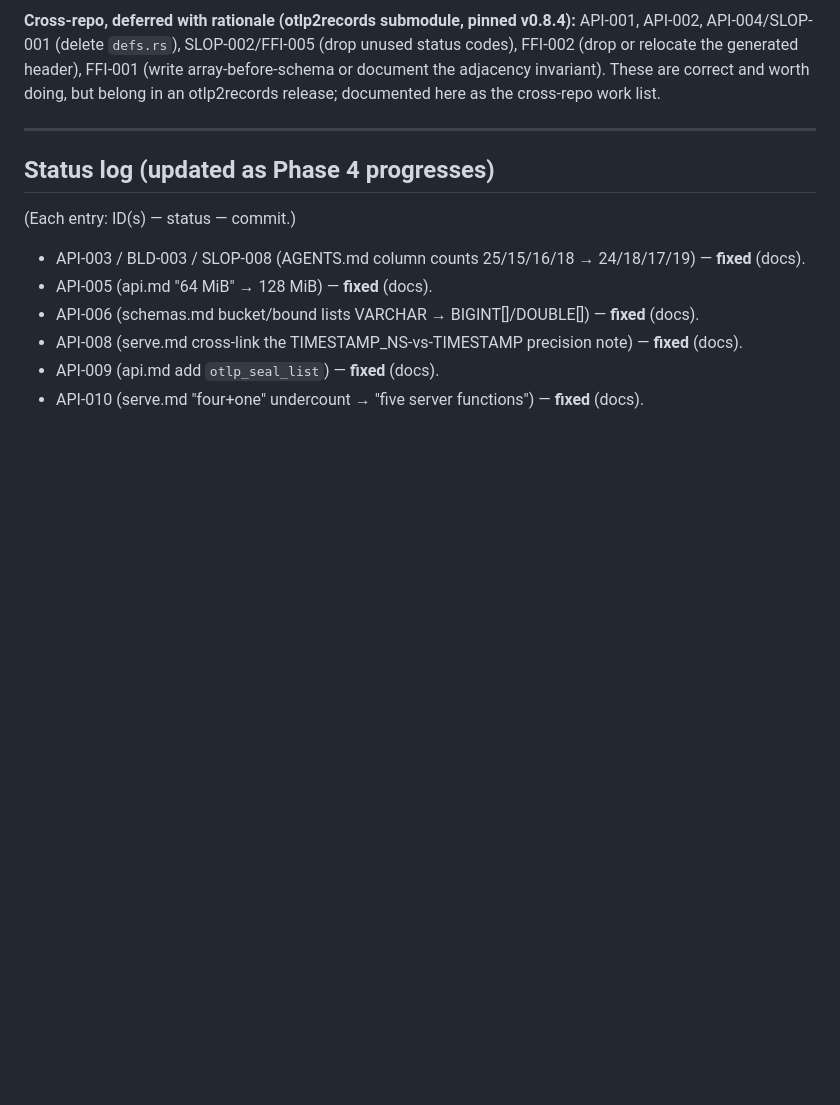
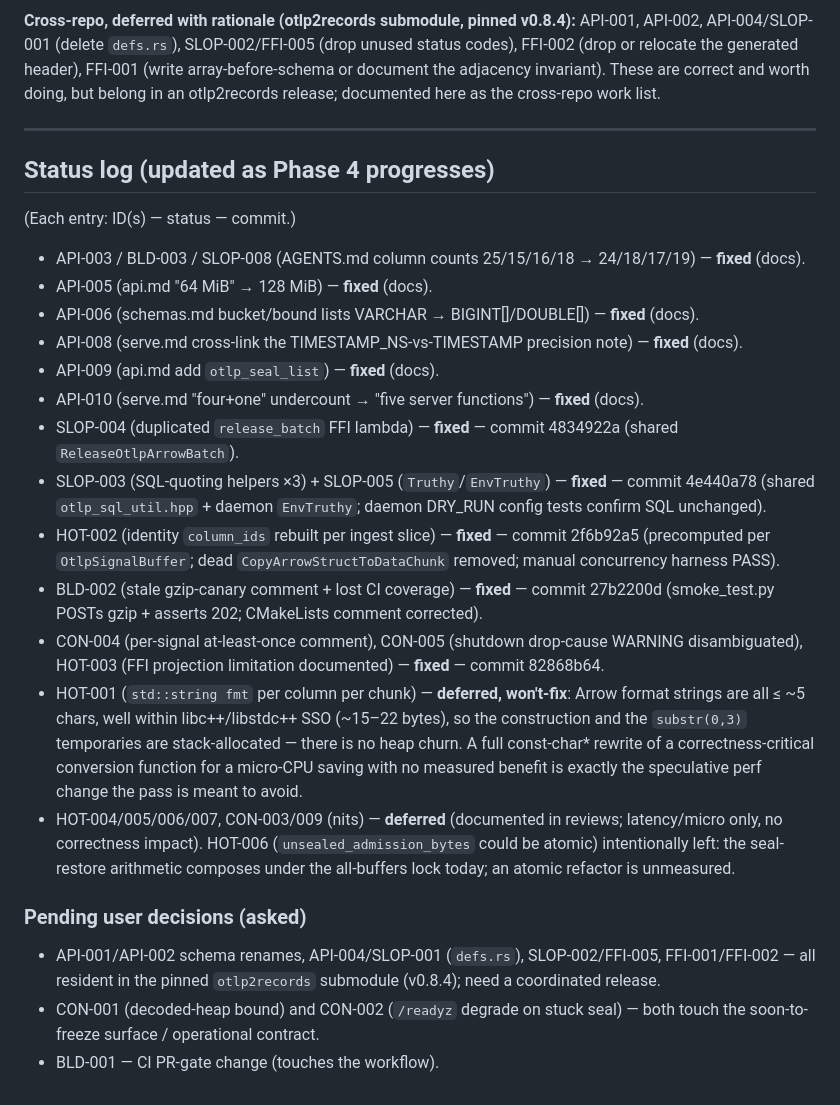
Before and after one commit to smithclay/duckdb-otlp, a Markdown page: docs/internal/V1_SLOP_REPORT.md, the part around the change. GitHub-like rendering; blank space fills up the shorter version.

Commit message:
docs(review): update slop report status log through commit 82868b64

```diff
--- a/docs/internal/V1_SLOP_REPORT.md
+++ b/docs/internal/V1_SLOP_REPORT.md
@@ -100,3 +100,15 @@ here as the cross-repo work list.
 - API-008 (serve.md cross-link the TIMESTAMP_NS-vs-TIMESTAMP precision note) — **fixed** (docs).
 - API-009 (api.md add `otlp_seal_list`) — **fixed** (docs).
 - API-010 (serve.md "four+one" undercount → "five server functions") — **fixed** (docs).
+- SLOP-004 (duplicated `release_batch` FFI lambda) — **fixed** — commit 4834922a (shared `ReleaseOtlpArrowBatch`).
+- SLOP-003 (SQL-quoting helpers ×3) + SLOP-005 (`Truthy`/`EnvTruthy`) — **fixed** — commit 4e440a78 (shared `otlp_sql_util.hpp` + daemon `EnvTruthy`; daemon DRY_RUN config tests confirm SQL unchanged).
+- HOT-002 (identity `column_ids` rebuilt per ingest slice) — **fixed** — commit 2f6b92a5 (precomputed per `OtlpSignalBuffer`; dead `CopyArrowStructToDataChunk` removed; manual concurrency harness PASS).
+- BLD-002 (stale gzip-canary comment + lost CI coverage) — **fixed** — commit 27b2200d (smoke_test.py POSTs gzip + asserts 202; CMakeLists comment corrected).
+- CON-004 (per-signal at-least-once comment), CON-005 (shutdown drop-cause WARNING disambiguated), HOT-003 (FFI projection limitation documented) — **fixed** — commit 82868b64.
+- HOT-001 (`std::string fmt` per column per chunk) — **deferred, won't-fix**: Arrow format strings are all ≤ ~5 chars, well within libc++/libstdc++ SSO (~15–22 bytes), so the construction and the `substr(0,3)` temporaries are stack-allocated — there is no heap churn. A full const-char* rewrite of a correctness-critical conversion function for a micro-CPU saving with no measured benefit is exactly the speculative perf change the pass is meant to avoid.
+- HOT-004/005/006/007, CON-003/009 (nits) — **deferred** (documented in reviews; latency/micro only, no correctness impact). HOT-006 (`unsealed_admission_bytes` could be atomic) intentionally left: the seal-restore arithmetic composes under the all-buffers lock today; an atomic refactor is unmeasured.
+
+### Pending user decisions (asked)
+- API-001/API-002 schema renames, API-004/SLOP-001 (`defs.rs`), SLOP-002/FFI-005, FFI-001/FFI-002 — all resident in the pinned `otlp2records` submodule (v0.8.4); need a coordinated release.
+- CON-001 (decoded-heap bound) and CON-002 (`/readyz` degrade on stuck seal) — both touch the soon-to-freeze surface / operational contract.
+- BLD-001 — CI PR-gate change (touches the workflow).
```
